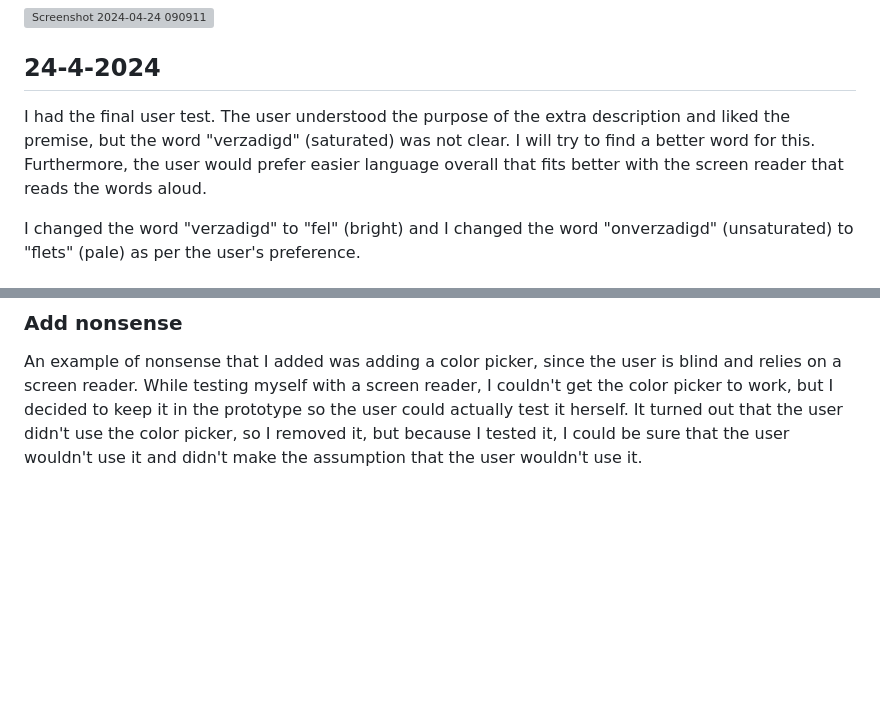
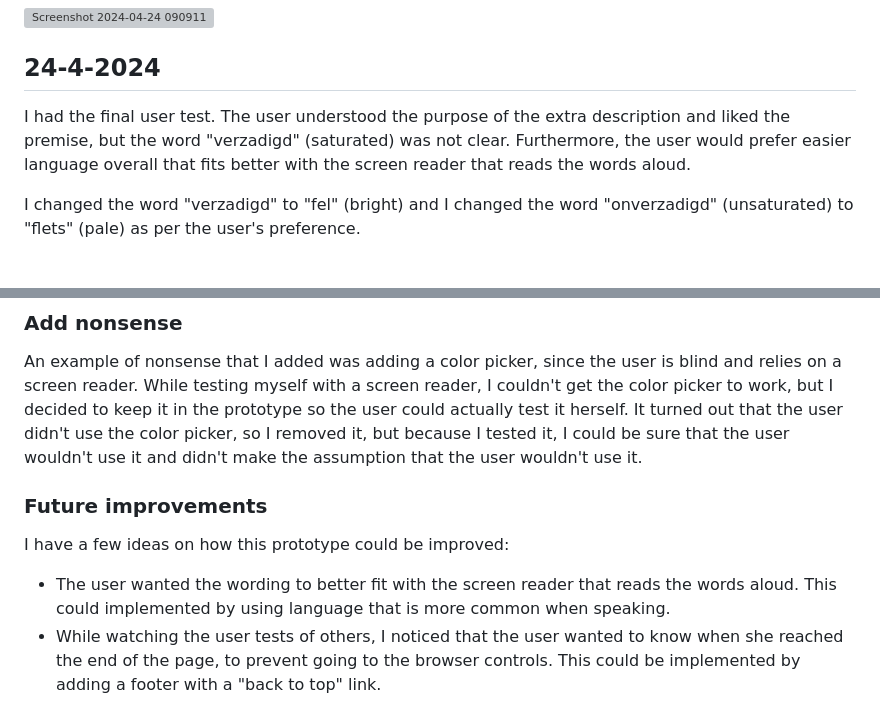
Before and after one commit to mtdvlpr/hcd-prototype, a Markdown page: README.md, 2 parts joined by grey strips. Drawn GitHub-style; blank space fills up the shorter version; grey boxes are pictures that could not be loaded.

Commit message:
chore: readme

```diff
--- a/README.md
+++ b/README.md
@@ -54,7 +54,7 @@ I added the script that Vasilis showed me to the prototype. The colors are now d
 
 ## 24-4-2024
 
-I had the final user test. The user understood the purpose of the extra description and liked the premise, but the word "verzadigd" (saturated) was not clear. I will try to find a better word for this. Furthermore, the user would prefer easier language overall that fits better with the screen reader that reads the words aloud.
+I had the final user test. The user understood the purpose of the extra description and liked the premise, but the word "verzadigd" (saturated) was not clear. Furthermore, the user would prefer easier language overall that fits better with the screen reader that reads the words aloud.
 
 I changed the word "verzadigd" to "fel" (bright) and I changed the word "onverzadigd" (unsaturated) to "flets" (pale) as per the user's preference.
 
@@ -77,3 +77,10 @@ I prioritized identity by testing the prototype with the user and implementing t
 ### Add nonsense
 
 An example of nonsense that I added was adding a color picker, since the user is blind and relies on a screen reader. While testing myself with a screen reader, I couldn't get the color picker to work, but I decided to keep it in the prototype so the user could actually test it herself. It turned out that the user didn't use the color picker, so I removed it, but because I tested it, I could be sure that the user wouldn't use it and didn't make the assumption that the user wouldn't use it.
+
+### Future improvements
+
+I have a few ideas on how this prototype could be improved:
+
+- The user wanted the wording to better fit with the screen reader that reads the words aloud. This could implemented by using language that is more common when speaking.
+- While watching the user tests of others, I noticed that the user wanted to know when she reached the end of the page, to prevent going to the browser controls. This could be implemented by adding a footer with a "back to top" link.
```
